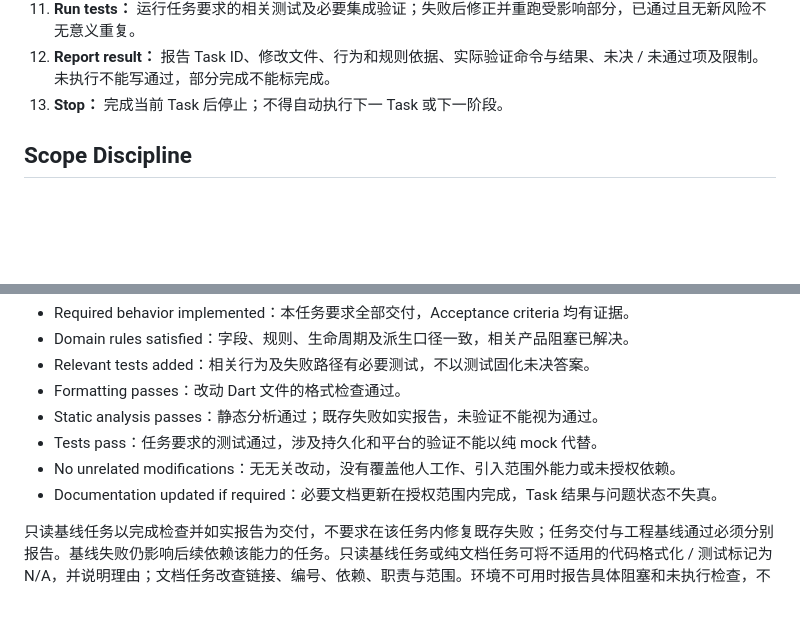
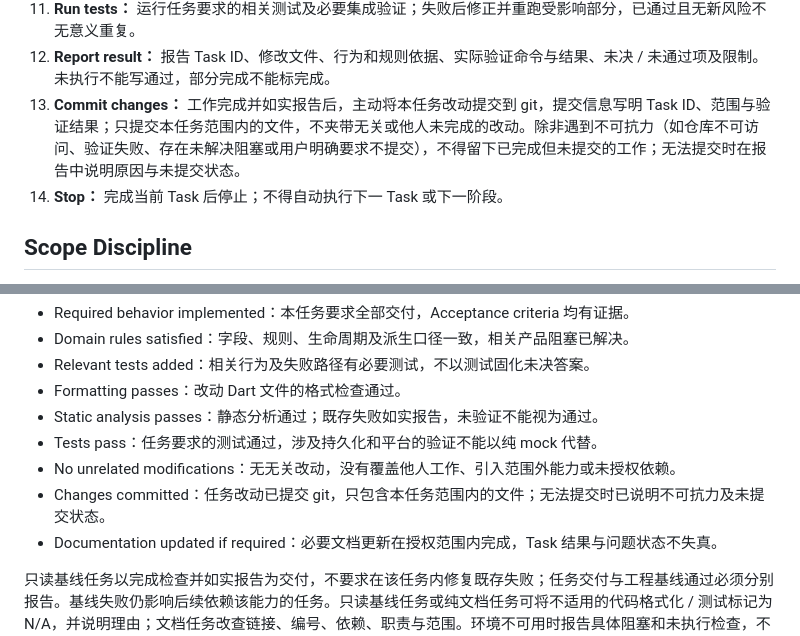
Before and after one commit to XkyeTokiya/TimePetLedger, a Markdown page: AGENTS.md, 2 parts joined by grey strips. GitHub-like rendering; blank space fills up the shorter version.

Commit message:
docs(agents): require a git commit after each task
Add workflow step 13 to commit the task's own changes with a message
recording the task ID, scope, and verification result, and a matching
Definition of Done item. Exempt force majeure (inaccessible repo,
failing verification, unresolved blockers, or an explicit user request
not to commit) and require disclosing the reason when skipped.

```diff
--- a/AGENTS.md
+++ b/AGENTS.md
@@ -46,7 +46,8 @@
 10. **Run static analysis：** 在正确工程目录运行静态分析，记录新增问题与既存基线问题。
 11. **Run tests：** 运行任务要求的相关测试及必要集成验证；失败后修正并重跑受影响部分，已通过且无新风险不无意义重复。
 12. **Report result：** 报告 Task ID、修改文件、行为和规则依据、实际验证命令与结果、未决 / 未通过项及限制。未执行不能写通过，部分完成不能标完成。
-13. **Stop：** 完成当前 Task 后停止；不得自动执行下一 Task 或下一阶段。
+13. **Commit changes：** 工作完成并如实报告后，主动将本任务改动提交到 git，提交信息写明 Task ID、范围与验证结果；只提交本任务范围内的文件，不夹带无关或他人未完成的改动。除非遇到不可抗力（如仓库不可访问、验证失败、存在未解决阻塞或用户明确要求不提交），不得留下已完成但未提交的工作；无法提交时在报告中说明原因与未提交状态。
+14. **Stop：** 完成当前 Task 后停止；不得自动执行下一 Task 或下一阶段。
 
 ## Scope Discipline
 
@@ -85,6 +86,7 @@
 - Static analysis passes：静态分析通过；既存失败如实报告，未验证不能视为通过。
 - Tests pass：任务要求的测试通过，涉及持久化和平台的验证不能以纯 mock 代替。
 - No unrelated modifications：无无关改动，没有覆盖他人工作、引入范围外能力或未授权依赖。
+- Changes committed：任务改动已提交 git，只包含本任务范围内的文件；无法提交时已说明不可抗力及未提交状态。
 - Documentation updated if required：必要文档更新在授权范围内完成，Task 结果与问题状态不失真。
 
 只读基线任务以完成检查并如实报告为交付，不要求在该任务内修复既存失败；任务交付与工程基线通过必须分别报告。基线失败仍影响后续依赖该能力的任务。只读基线任务或纯文档任务可将不适用的代码格式化 / 测试标记为 N/A，并说明理由；文档任务改查链接、编号、依赖、职责与范围。环境不可用时报告具体阻塞和未执行检查，不标记验证通过，不安装无关工具来凑出结果。最终报告后停止。
```
